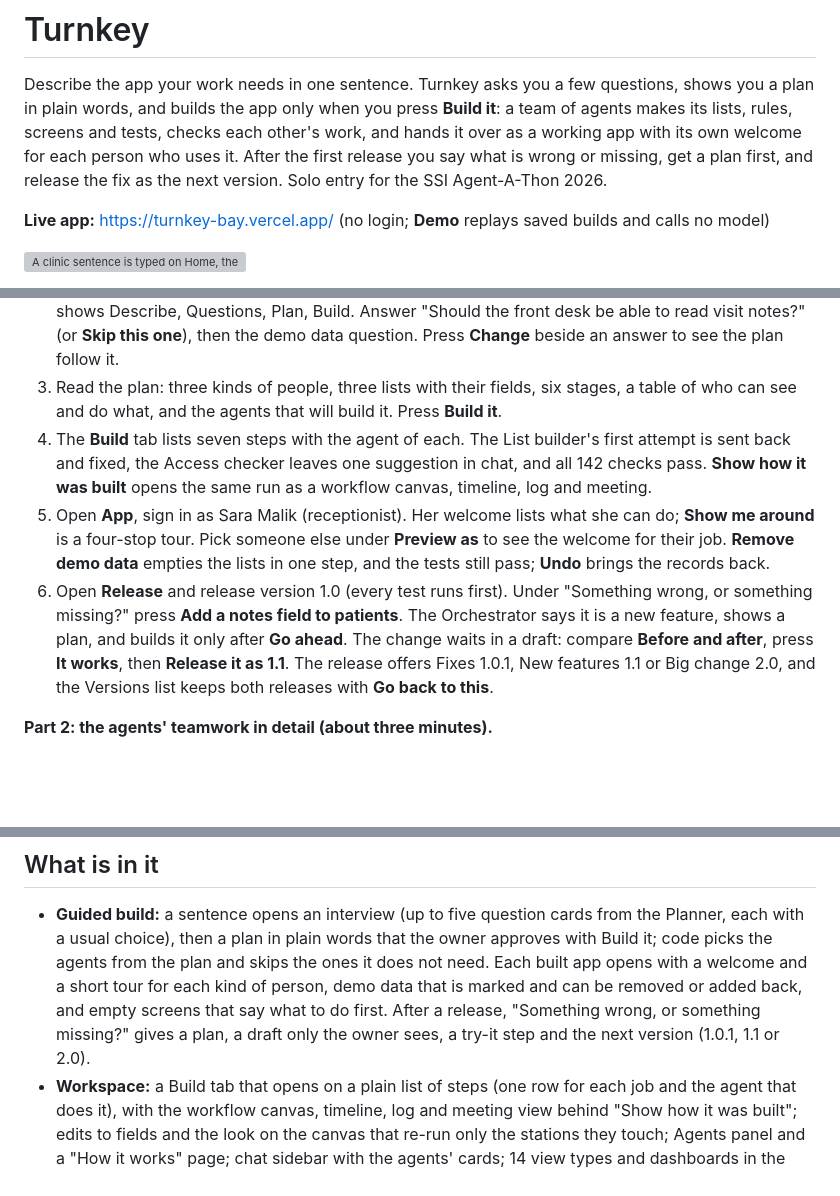
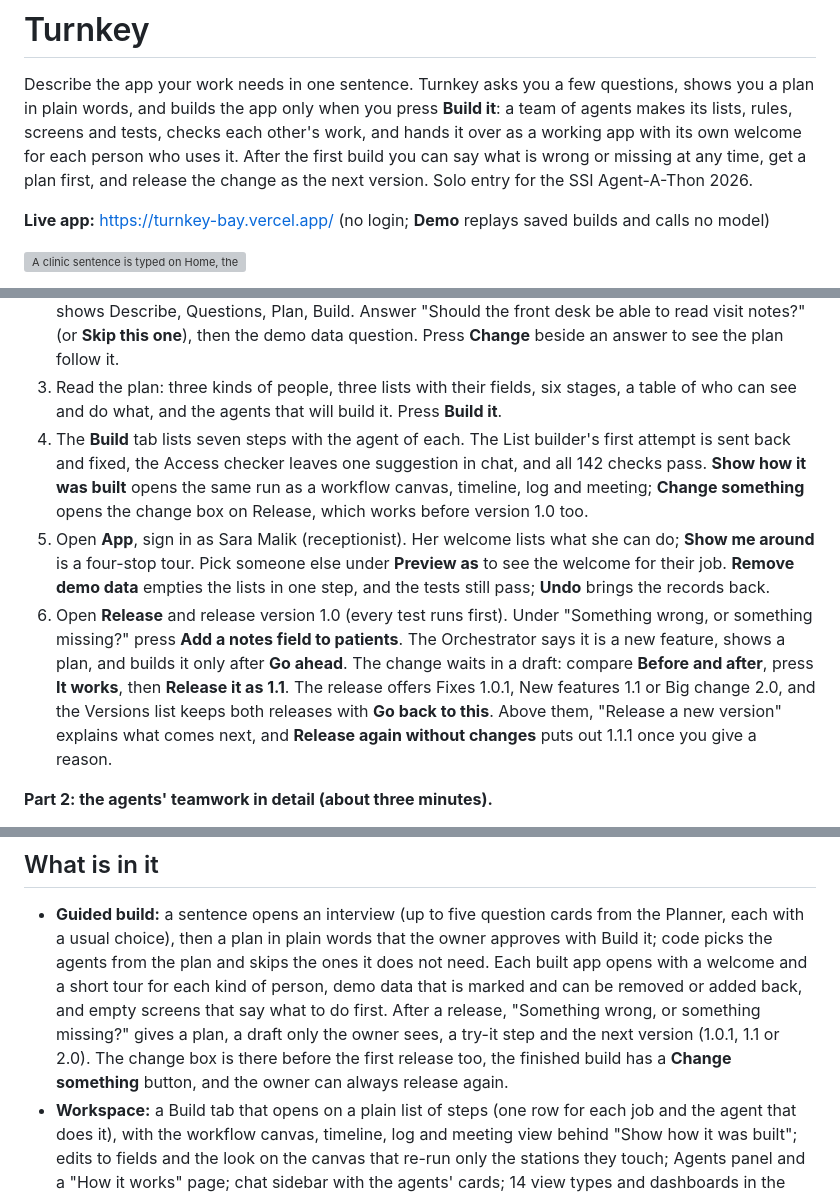
Before and after one commit to ismaeel-ch/Turnkey, a Markdown page: README.md, 3 parts joined by grey strips. GitHub-like rendering; blank space fills up the shorter version; grey boxes are pictures that could not be loaded.

```diff
--- a/README.md
+++ b/README.md
@@ -3,7 +3,8 @@
 Describe the app your work needs in one sentence. Turnkey asks you a few questions, shows you a plan in plain words,
 and builds the app only when you press **Build it**: a team of agents makes its lists, rules, screens and tests, checks
 each other's work, and hands it over as a working app with its own welcome for each person who uses it. After the
-first release you say what is wrong or missing, get a plan first, and release the fix as the next version.
+first build you can say what is wrong or missing at any time, get a plan first, and release the change as the next
+version.
 Solo entry for the SSI Agent-A-Thon 2026.
 
 **Live app:** https://turnkey-bay.vercel.app/ (no login; **Demo** replays saved builds and calls no model)
@@ -178,7 +190,9 @@ _The Bid room of the built BidDesk app, with the three agents' verdict for one t
 3. Read the plan: three kinds of people, three lists with their fields, six stages, a table of who can see and do
    what, and the agents that will build it. Press **Build it**.
 4. The **Build** tab lists seven steps with the agent of each. The List builder's first attempt is sent back and fixed,
-   the Access checker leaves one suggestion in chat, and all 142 checks pass. **Show how it was built** opens the same run as a workflow canvas, timeline, log and meeting.
+   the Access checker leaves one suggestion in chat, and all 142 checks pass. **Show how it was built** opens the same
+   run as a workflow canvas, timeline, log and meeting; **Change something** opens the change box on Release, which
+   works before version 1.0 too.
 5. Open **App**, sign in as Sara Malik (receptionist). Her welcome lists what she can do; **Show me around** is a
    four-stop tour. Pick someone else under **Preview as** to see the welcome for their job. **Remove demo data**
    empties the lists in one step, and the tests still pass; **Undo** brings the records back.
@@ -186,7 +200,8 @@ _The Bid room of the built BidDesk app, with the three agents' verdict for one t
    press **Add a notes field to patients**. The Orchestrator says it is a new feature, shows a plan, and builds it
    only after **Go ahead**. The change waits in a draft: compare **Before and after**, press **It works**, then
    **Release it as 1.1**. The release offers Fixes 1.0.1, New features 1.1 or Big change 2.0, and the Versions list
-   keeps both releases with **Go back to this**.
+   keeps both releases with **Go back to this**. Above them, "Release a new version" explains what comes next, and
+   **Release again without changes** puts out 1.1.1 once you give a reason.
 
 **Part 2: the agents' teamwork in detail (about three minutes).**
 
@@ -226,7 +241,8 @@ session is capped at 40 model calls.
   skips the ones it does not need. Each built app opens with a welcome and a short tour for each kind of person, demo
   data that is marked and can be removed or added back, and empty screens that say what to do first. After a release,
   "Something wrong, or something missing?" gives a plan, a draft only the owner sees, a try-it step and the next
-  version (1.0.1, 1.1 or 2.0).
+  version (1.0.1, 1.1 or 2.0). The change box is there before the first release too, the finished build has a
+  **Change something** button, and the owner can always release again.
 - **Workspace:** a Build tab that opens on a plain list of steps (one row for each job and the agent that does it),
   with the workflow canvas, timeline, log and meeting view behind "Show how it was built"; edits to fields and the look on the canvas that
   re-run only the stations they touch; Agents panel and a "How it works" page; chat sidebar with the
```
Also changed, not shown: other parts of README.md (+16 -5 lines), docs/hackathon/demo-video.md (+2 -2 lines), docs/hackathon/submission.md (+12 -4 lines), docs/images/build-steps.png, docs/images/demo-data-removed.png, docs/images/first-use.png, docs/images/fix-after-release.png, docs/images/release-again.png (added), docs/images/versions.png, 1 other file.
